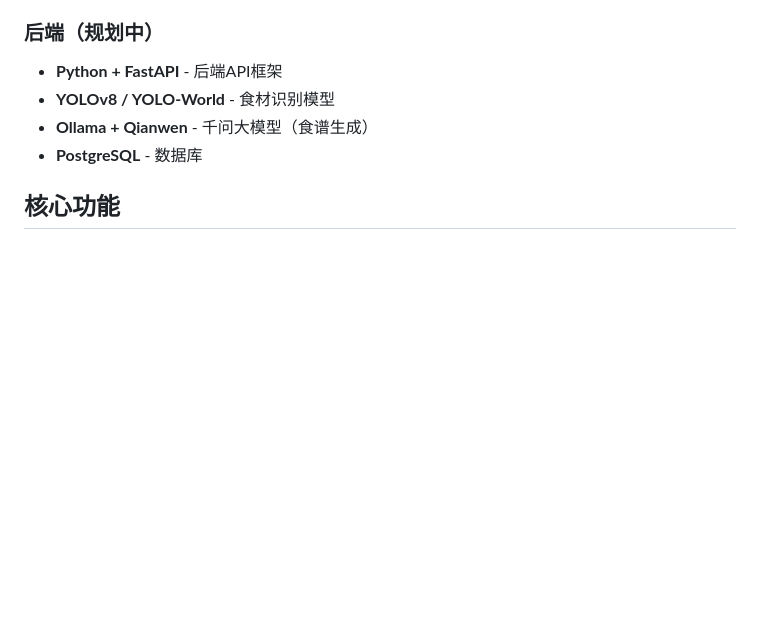
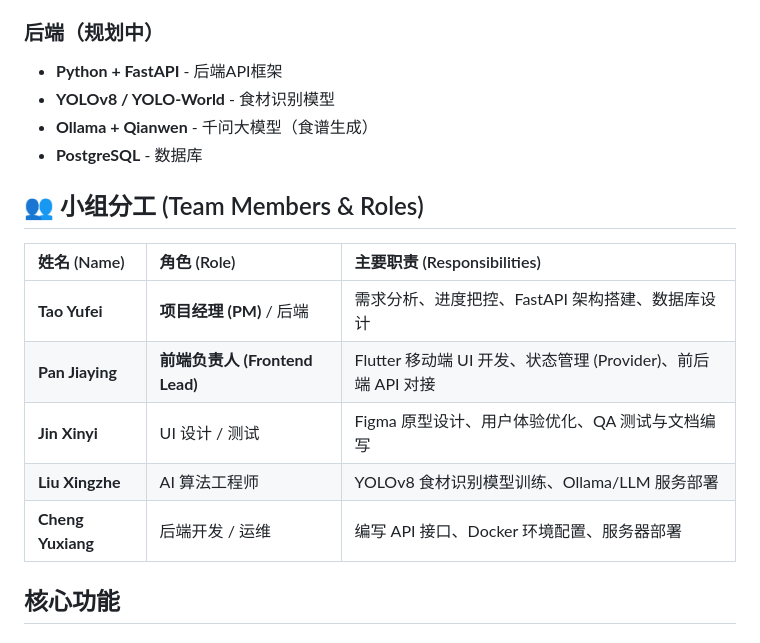
Before and after one commit to Estrella1019/EatWhat-App, a Markdown page: README.md, the part around the change. GitHub-like rendering; blank space fills up the shorter version.

Commit message:
Update README with team members and roles
Added team members and their roles to the README.

```diff
--- a/README.md
+++ b/README.md
@@ -28,6 +28,17 @@
 - **YOLOv8 / YOLO-World** - 食材识别模型
 - **Ollama + Qianwen** - 千问大模型（食谱生成）
 - **PostgreSQL** - 数据库
+
+## 👥 小组分工 (Team Members & Roles)
+
+| 姓名 (Name) | 角色 (Role) | 主要职责 (Responsibilities) |
+| :--- | :--- | :--- |
+| **Tao Yufei** | **项目经理 (PM)** / 后端 | 需求分析、进度把控、FastAPI 架构搭建、数据库设计 |
+| **Pan Jiaying** | **前端负责人 (Frontend Lead)** | Flutter 移动端 UI 开发、状态管理 (Provider)、前后端 API 对接 |
+| **Jin Xinyi** | UI 设计 / 测试 | Figma 原型设计、用户体验优化、QA 测试与文档编写 |
+| **Liu Xingzhe** | AI 算法工程师 | YOLOv8 食材识别模型训练、Ollama/LLM 服务部署 |
+| **Cheng Yuxiang** | 后端开发 / 运维 | 编写 API 接口、Docker 环境配置、服务器部署 |
+
 
 ## 核心功能
 
```
